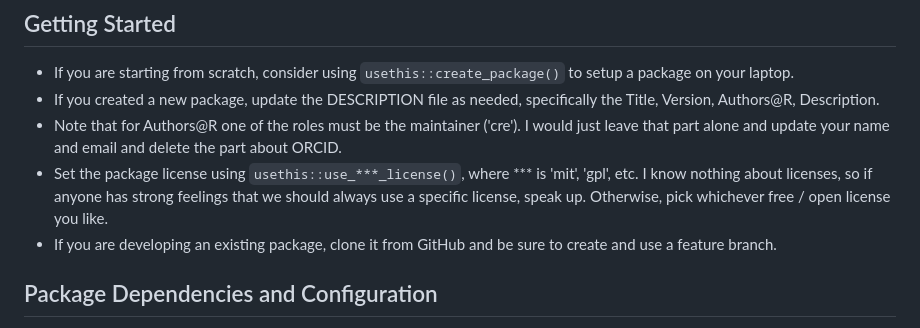
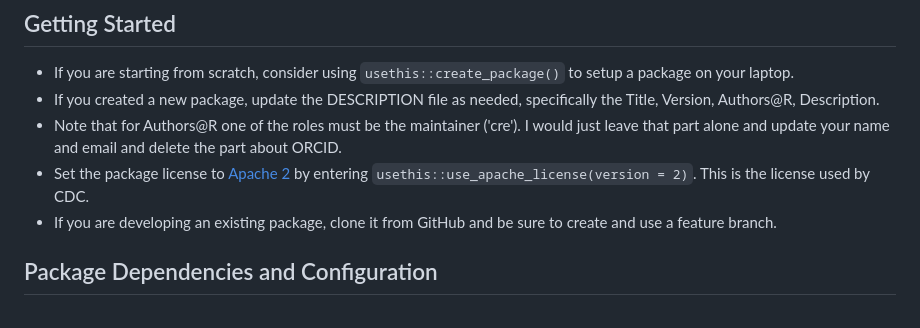
Before and after one commit to PHSKC-APDE/training, a Markdown page: package_development/apde_r_package_development.md, the part around the change. Drawn GitHub-style.

Commit message:
Set Apache 2 license

```diff
--- a/package_development/apde_r_package_development.md
+++ b/package_development/apde_r_package_development.md
@@ -5,7 +5,7 @@
 * If you are starting from scratch, consider using `usethis::create_package()` to setup a package on your laptop.
 * If you created a new package, update the DESCRIPTION file as needed, specifically the Title, Version, Authors@R, Description.
 * Note that for Authors@R one of the roles must be the maintainer ('cre'). I would just leave that part alone and update your name and email and delete the part about ORCID.
-* Set the package license using `usethis::use_***_license()`, where *** is 'mit', 'gpl', etc. I know nothing about licenses, so if anyone has strong feelings that we should always use a specific license, speak up. Otherwise, pick whichever free / open license you like.
+* Set the package license to [Apache 2](https://www.apache.org/licenses/LICENSE-2.0.html) by entering `usethis::use_apache_license(version = 2)`. This is the license used by CDC.
 * If you are developing an existing package, clone it from GitHub and be sure to create and use a feature branch.
 
 ## Package Dependencies and Configuration
```
